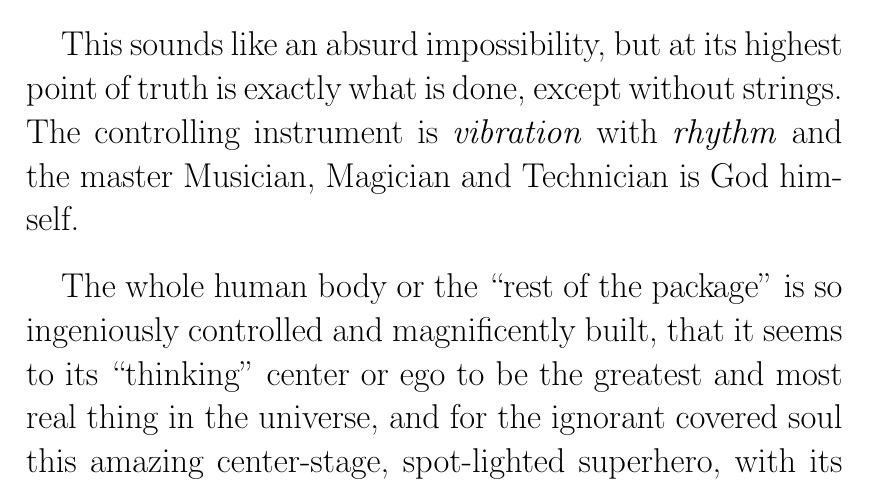
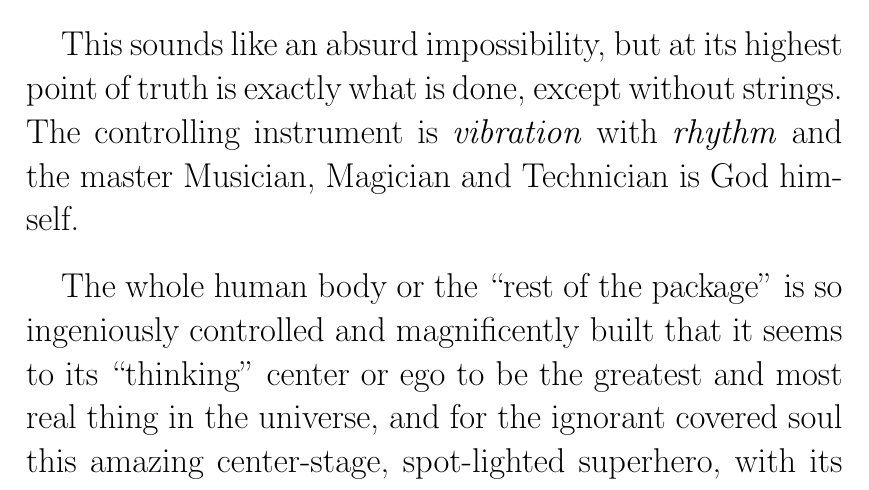
Before and after one commit to rgrover/EssenseOfSriAurobindo, a LaTeX thesis (book.tex): part of page 40 of 54, cut so that both start at the same text. Compiled offline with pdfLaTeX.

Commit message:
based on Bruce

```diff
--- a/book.tex
+++ b/book.tex
@@ -993,7 +993,7 @@ instrument is \emph{vibration} with \emph{rhythm} and the master
 Musician, Magician and Technician is God himself.
 
 The whole human body or the ``rest of the package'' is so ingeniously
-controlled and magnificently built, that it seems to its ``thinking''
+controlled and magnificently built that it seems to its ``thinking''
 center or ego to be the greatest and most real thing in the universe,
 and for the ignorant covered soul this amazing center-stage,
 spot-lighted superhero, with its fantasia of movement and change is
```
